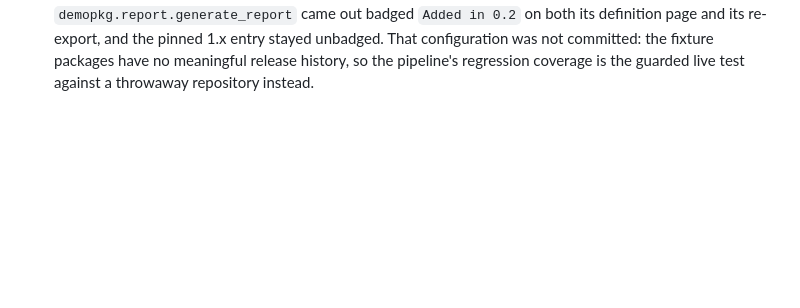
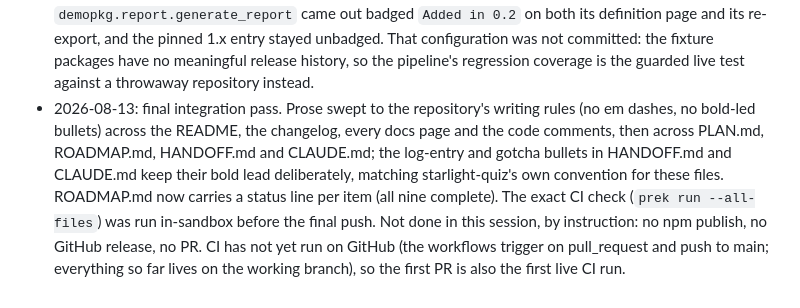
Before and after one commit to ewels/starlight-pydocs, a Markdown page: HANDOFF.md, the part around the change. Drawn GitHub-style; blank space fills up the shorter version.

```diff
--- a/HANDOFF.md
+++ b/HANDOFF.md
@@ -423,3 +423,14 @@ str, scores: dict[str, float] | None = None)` signature, six distinct internal
   pinned 1.x entry stayed unbadged. That configuration was not committed: the fixture
   packages have no meaningful release history, so the pipeline's regression coverage is
   the guarded live test against a throwaway repository instead.
+- 2026-08-13: final integration pass. Prose swept to the repository's writing rules
+  (no em dashes, no bold-led bullets) across the README, the changelog, every docs
+  page and the code comments, then across PLAN.md, ROADMAP.md, HANDOFF.md and
+  CLAUDE.md; the log-entry and gotcha bullets in HANDOFF.md and CLAUDE.md keep their
+  bold lead deliberately, matching starlight-quiz's own convention for these files.
+  ROADMAP.md now carries a status line per item (all nine complete). The exact CI
+  check (`prek run --all-files`) was run in-sandbox before the final push. Not done
+  in this session, by instruction: no npm publish, no GitHub release, no PR. CI has
+  not yet run on GitHub (the workflows trigger on pull_request and push to main;
+  everything so far lives on the working branch), so the first PR is also the first
+  live CI run.
```
Also changed, not shown: CLAUDE.md (+21 -21 lines), ROADMAP.md (+18 -0 lines).
